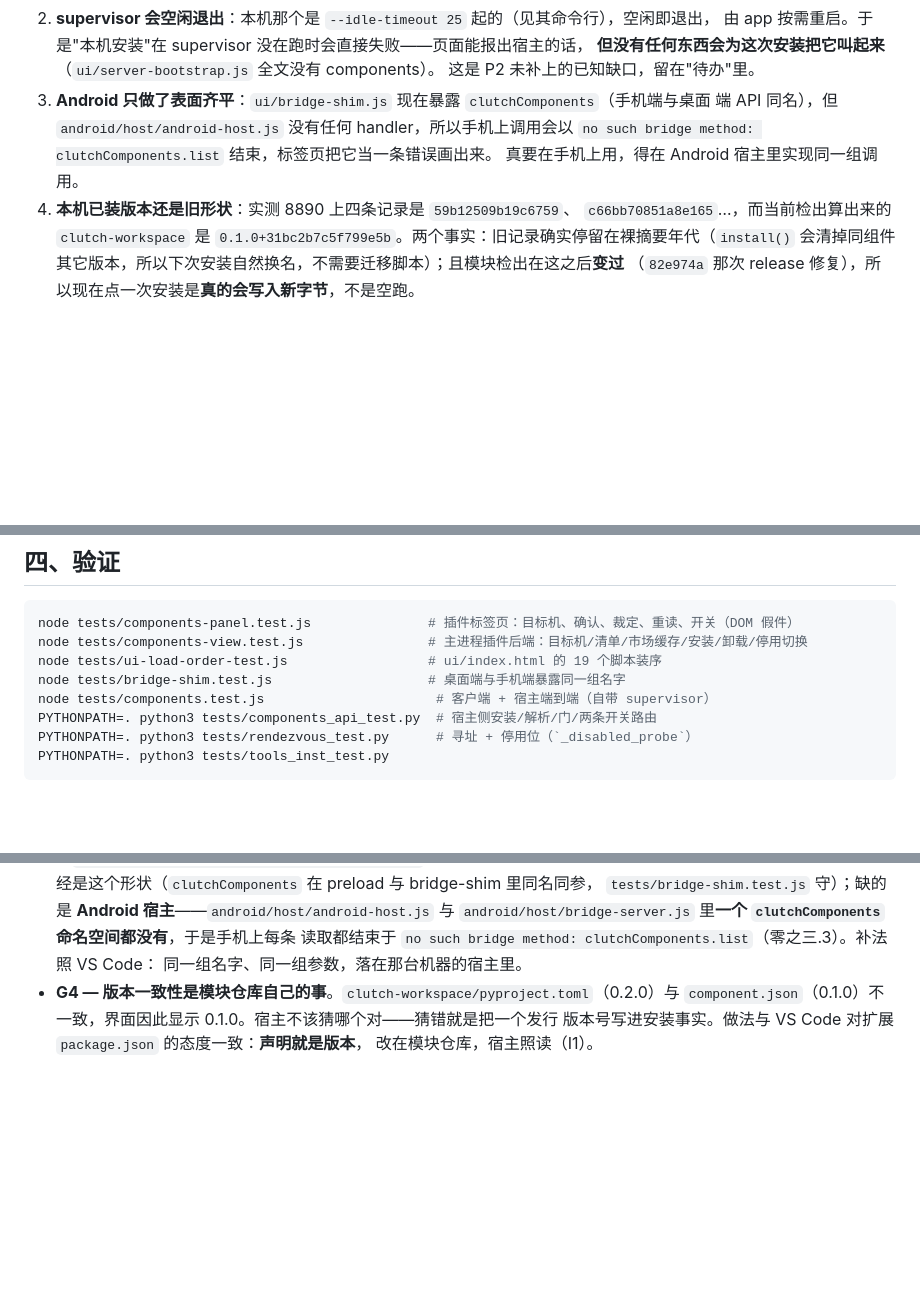
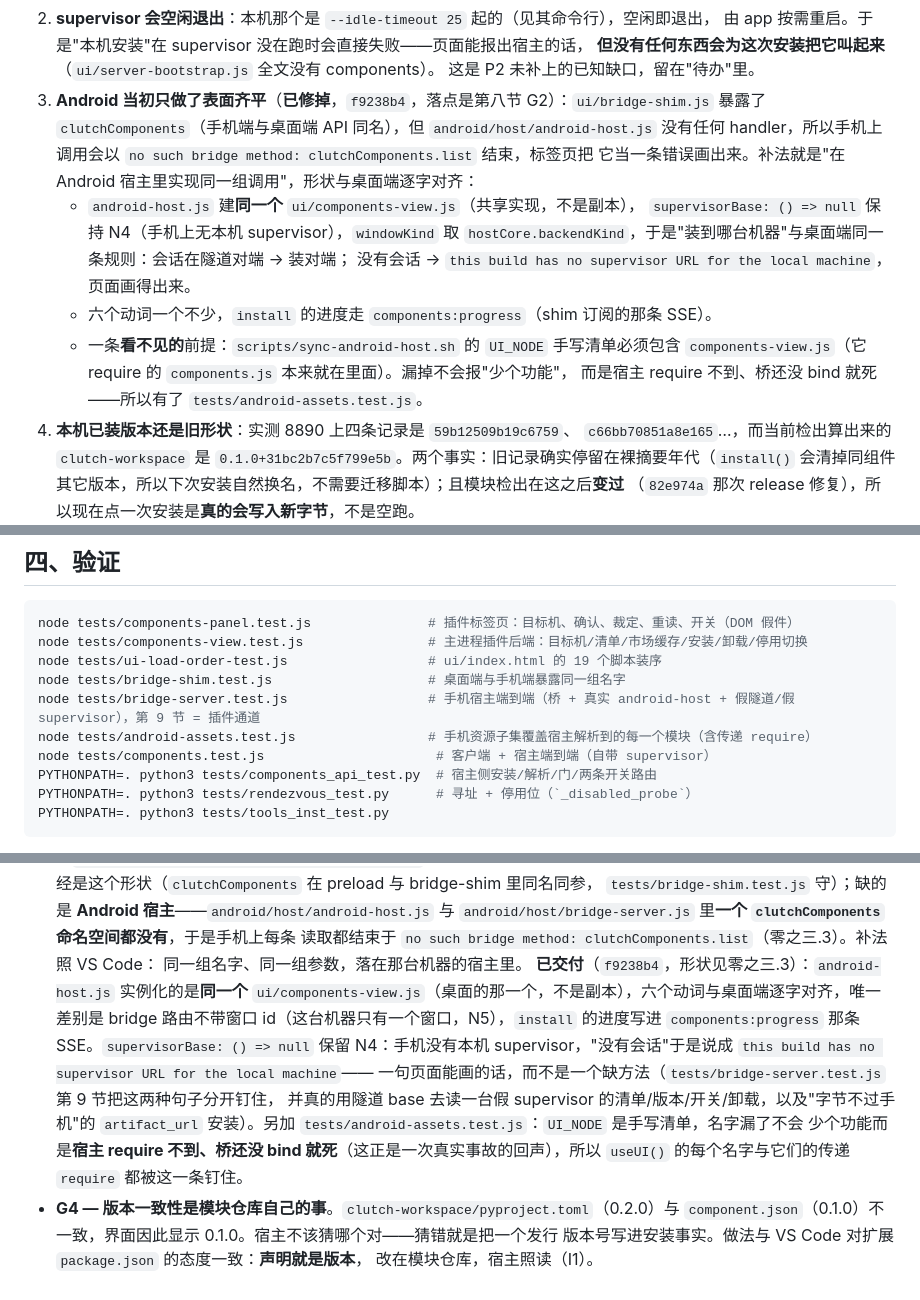
Before and after one commit to Ethereal1024/Clutch, a Markdown page: PLUGIN_PLAN.md, 3 parts joined by grey strips. GitHub-like rendering; blank space fills up the shorter version.

Commit message:
docs(plugins): the Android components channel is delivered, with its hash
零之三.3 / 八 G2 recorded the gap as open; the fix landed in f9238b4, so this
cites that hash where the notes promised a delivery, adds the two guard tests
to the verification list, and keeps the G3/G4/G5 rows as they were.

```diff
--- a/PLUGIN_PLAN.md
+++ b/PLUGIN_PLAN.md
@@ -80,10 +80,18 @@ tests/components_api_test.py` 全绿）。
    由 app 按需重启。于是"本机安装"在 supervisor 没在跑时会直接失败——页面能报出宿主的话，
    **但没有任何东西会为这次安装把它叫起来**（`ui/server-bootstrap.js` 全文没有 components）。
    这是 P2 未补上的已知缺口，留在"待办"里。
-3. **Android 只做了表面齐平**：`ui/bridge-shim.js` 现在暴露 `clutchComponents`（手机端与桌面
-   端 API 同名），但 `android/host/android-host.js` 没有任何 handler，所以手机上调用会以
-   `no such bridge method: clutchComponents.list` 结束，标签页把它当一条错误画出来。
-   真要在手机上用，得在 Android 宿主里实现同一组调用。
+3. **Android 当初只做了表面齐平**（**已修掉**，`f9238b4`，落点是第八节 G2）：`ui/bridge-shim.js` 暴露了
+   `clutchComponents`（手机端与桌面端 API 同名），但 `android/host/android-host.js` 没有任何
+   handler，所以手机上调用会以 `no such bridge method: clutchComponents.list` 结束，标签页把
+   它当一条错误画出来。补法就是"在 Android 宿主里实现同一组调用"，形状与桌面端逐字对齐：
+   * `android-host.js` 建**同一个** `ui/components-view.js`（共享实现，不是副本），
+     `supervisorBase: () => null` 保持 N4（手机上无本机 supervisor），`windowKind` 取
+     `hostCore.backendKind`，于是"装到哪台机器"与桌面端同一条规则：会话在隧道对端 → 装对端；
+     没有会话 → `this build has no supervisor URL for the local machine`，页面画得出来。
+   * 六个动词一个不少，`install` 的进度走 `components:progress`（shim 订阅的那条 SSE）。
+   * 一条**看不见的**前提：`scripts/sync-android-host.sh` 的 `UI_NODE` 手写清单必须包含
+     `components-view.js`（它 require 的 `components.js` 本来就在里面）。漏掉不会报"少个功能"，
+     而是宿主 require 不到、桥还没 bind 就死——所以有了 `tests/android-assets.test.js`。
 4. **本机已装版本还是旧形状**：实测 8890 上四条记录是 `59b12509b19c6759`、
    `c66bb70851a8e165`…，而当前检出算出来的 `clutch-workspace` 是
    `0.1.0+31bc2b7c5f799e5b`。两个事实：旧记录确实停留在裸摘要年代（`install()` 会清掉同组件
@@ -368,6 +376,8 @@ node tests/components-panel.test.js               # 插件标签页：目标机
 node tests/components-view.test.js                # 主进程插件后端：目标机/清单/市场缓存/安装/卸载/停用切换
 node tests/ui-load-order-test.js                  # ui/index.html 的 19 个脚本装序
 node tests/bridge-shim.test.js                    # 桌面端与手机端暴露同一组名字
+node tests/bridge-server.test.js                  # 手机宿主端到端（桥 + 真实 android-host + 假隧道/假 supervisor），第 9 节 = 插件通道
+node tests/android-assets.test.js                 # 手机资源子集覆盖宿主解析到的每一个模块（含传递 require）
 node tests/components.test.js                      # 客户端 + 宿主端到端（自带 supervisor）
 PYTHONPATH=. python3 tests/components_api_test.py  # 宿主侧安装/解析/门/两条开关路由
 PYTHONPATH=. python3 tests/rendezvous_test.py      # 寻址 + 停用位（`_disabled_probe`）
@@ -464,6 +474,16 @@ G1 / G2 / G4 的答案是同一条：**按照 VS Code 的逻辑来**（零之四
   `android/host/bridge-server.js` 里**一个 `clutchComponents` 命名空间都没有**，于是手机上每条
   读取都结束于 `no such bridge method: clutchComponents.list`（零之三.3）。补法照 VS Code：
   同一组名字、同一组参数，落在那台机器的宿主里。
+  **已交付**（`f9238b4`，形状见零之三.3）：`android-host.js` 实例化的是**同一个**
+  `ui/components-view.js`（桌面的那一个，不是副本），六个动词与桌面端逐字对齐，唯一差别是
+  bridge 路由不带窗口 id（这台机器只有一个窗口，N5），`install` 的进度写进
+  `components:progress` 那条 SSE。`supervisorBase: () => null` 保留 N4：手机没有本机
+  supervisor，"没有会话"于是说成 `this build has no supervisor URL for the local machine`——
+  一句页面能画的话，而不是一个缺方法（`tests/bridge-server.test.js` 第 9 节把这两种句子分开钉住，
+  并真的用隧道 base 去读一台假 supervisor 的清单/版本/开关/卸载，以及"字节不过手机"的
+  `artifact_url` 安装）。另加 `tests/android-assets.test.js`：`UI_NODE` 是手写清单，名字漏了不会
+  少个功能而是**宿主 require 不到、桥还没 bind 就死**（这正是一次真实事故的回声），所以
+  `useUI()` 的每个名字与它们的传递 `require` 都被这一条钉住。
 - **G4 — 版本一致性是模块仓库自己的事**。`clutch-workspace/pyproject.toml`（0.2.0）与
   `component.json`（0.1.0）不一致，界面因此显示 0.1.0。宿主不该猜哪个对——猜错就是把一个发行
   版本号写进安装事实。做法与 VS Code 对扩展 `package.json` 的态度一致：**声明就是版本**，
```
Also changed, not shown: other parts of PLUGIN_PLAN.md (+1 -1 lines).
